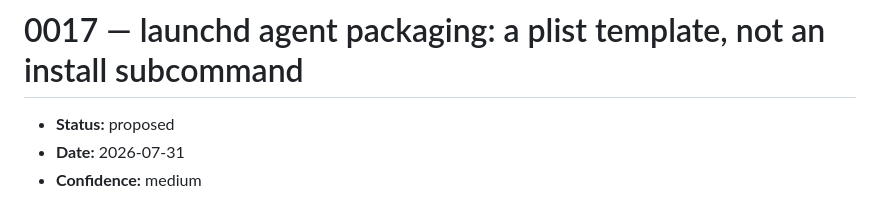
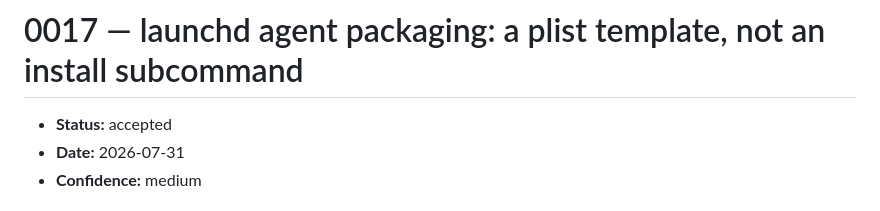
Before and after one commit to bcrisp4/bsearch, a Markdown page: docs/adr/0017-launchd-agent-packaging.md, the part around the change. Drawn GitHub-style.

Commit message:
docs(adr): accept 0017
Co-Authored-By: Claude Opus 5 (1M context) <noreply@anthropic.com>

```diff
--- a/docs/adr/0017-launchd-agent-packaging.md
+++ b/docs/adr/0017-launchd-agent-packaging.md
@@ -1,6 +1,6 @@
 # 0017 — launchd agent packaging: a plist template, not an install subcommand
 
-- **Status:** proposed
+- **Status:** accepted
 - **Date:** 2026-07-31
 - **Confidence:** medium
 
```
